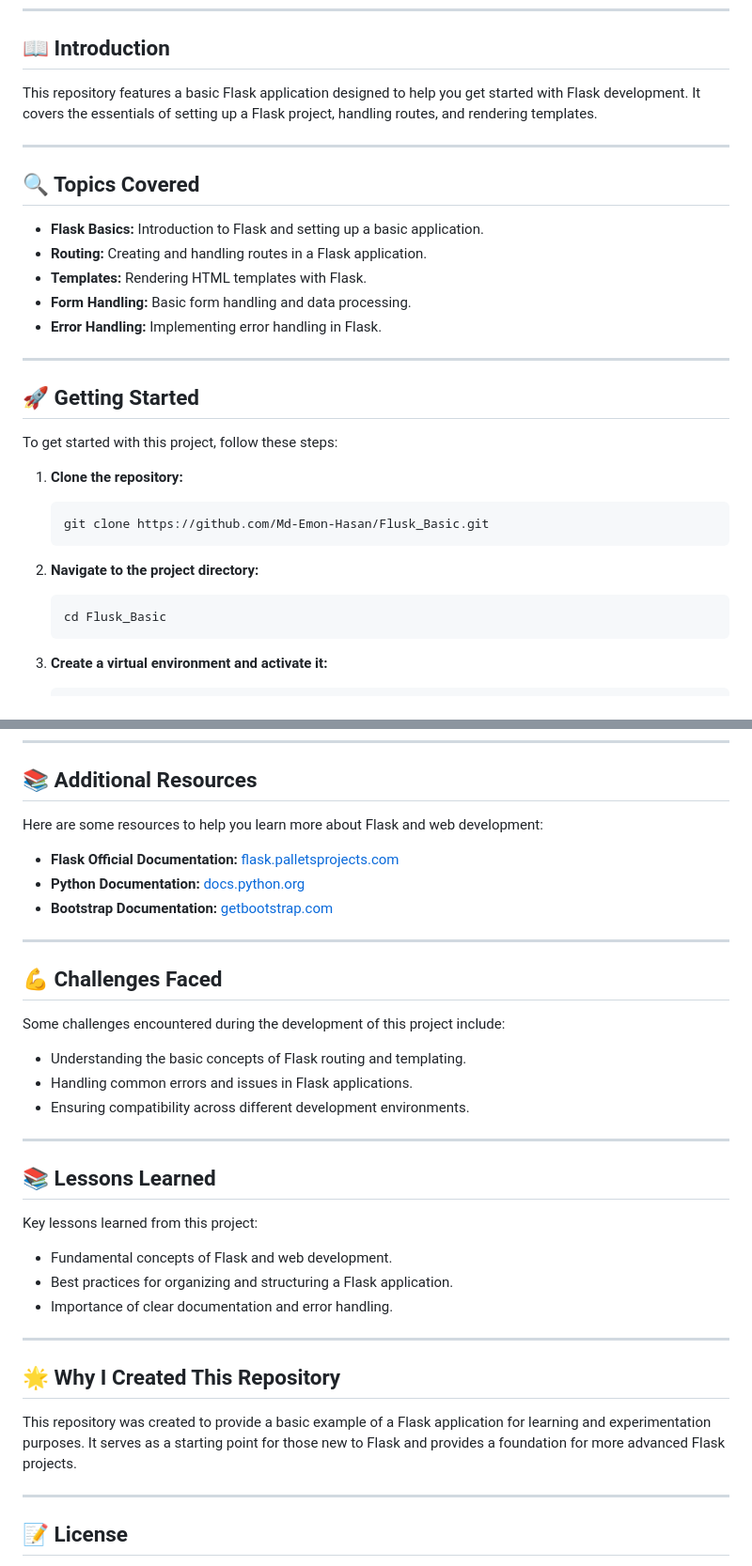
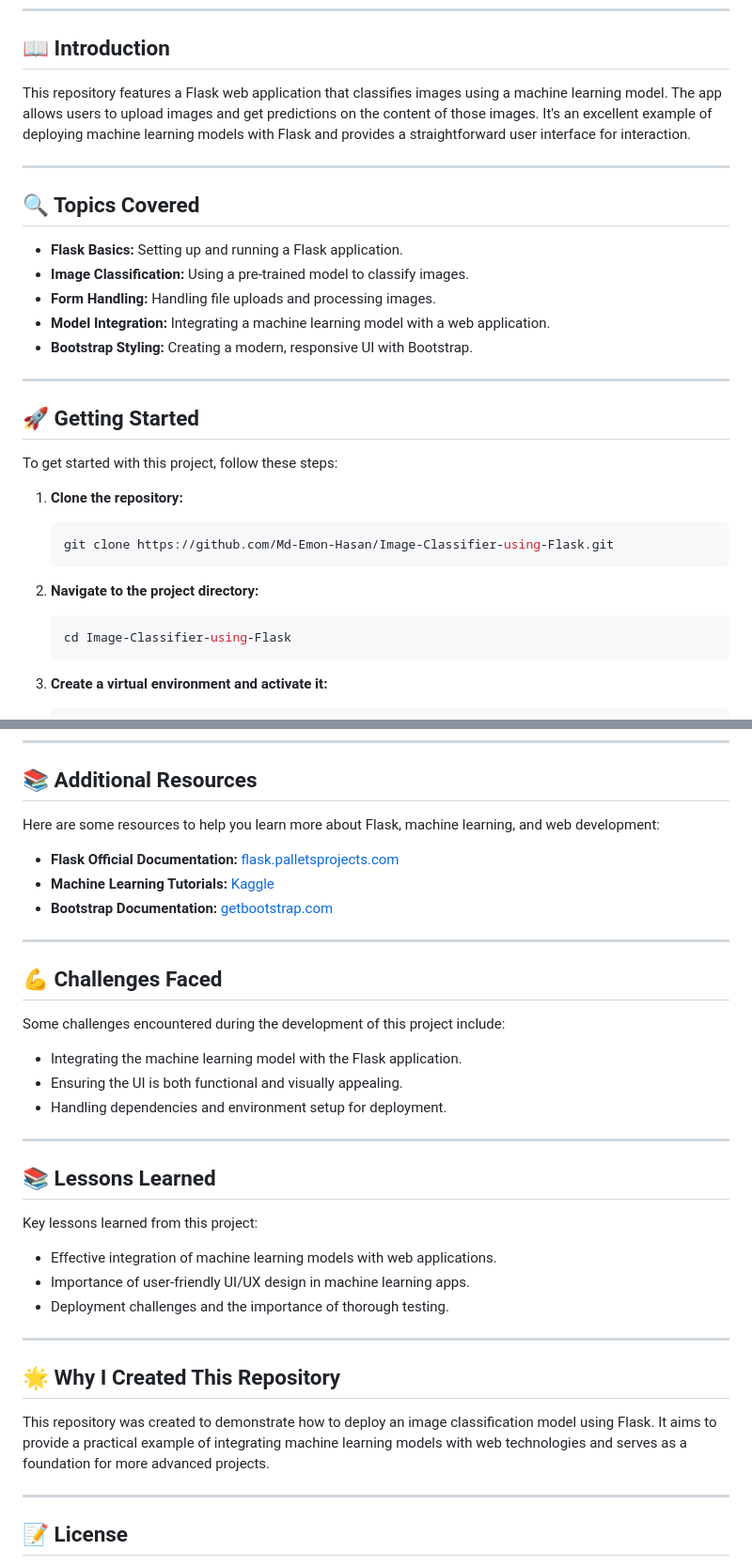
Before and after one commit to Md-Emon-Hasan/ML-Project-Image-Classifier-using-Flask, a Markdown page: README.md, 2 parts joined by grey strips. Shown at 94% size. Drawn GitHub-style.

````diff
--- a/README.md
+++ b/README.md
@@ -21,17 +29,17 @@ Welcome to the **Flusk Tutorial** repository! This project is a simple Flask web
 
 ## 📖 Introduction
 
-This repository features a basic Flask application designed to help you get started with Flask development. It covers the essentials of setting up a Flask project, handling routes, and rendering templates.
+This repository features a Flask web application that classifies images using a machine learning model. The app allows users to upload images and get predictions on the content of those images. It's an excellent example of deploying machine learning models with Flask and provides a straightforward user interface for interaction.
 
 ---
 
 ## 🔍 Topics Covered
 
-- **Flask Basics:** Introduction to Flask and setting up a basic application.
-- **Routing:** Creating and handling routes in a Flask application.
-- **Templates:** Rendering HTML templates with Flask.
-- **Form Handling:** Basic form handling and data processing.
-- **Error Handling:** Implementing error handling in Flask.
+- **Flask Basics:** Setting up and running a Flask application.
+- **Image Classification:** Using a pre-trained model to classify images.
+- **Form Handling:** Handling file uploads and processing images.
+- **Model Integration:** Integrating a machine learning model with a web application.
+- **Bootstrap Styling:** Creating a modern, responsive UI with Bootstrap.
 
 ---
 
@@ -42,13 +50,13 @@ To get started with this project, follow these steps:
 1. **Clone the repository:**
 
    ```bash
-   git clone https://github.com/Md-Emon-Hasan/Flusk_Basic.git
+   git clone https://github.com/Md-Emon-Hasan/Image-Classifier-using-Flask.git
    ```
 
 2. **Navigate to the project directory:**
 
    ```bash
-   cd Flusk_Basic
+   cd Image-Classifier-using-Flask
    ```
 
 3. **Create a virtual environment and activate it:**
@@ -153,10 +167,10 @@ Contributions to this project are welcome! Here's how you can contribute:
 
 ## 📚 Additional Resources
 
-Here are some resources to help you learn more about Flask and web development:
+Here are some resources to help you learn more about Flask, machine learning, and web development:
 
 - **Flask Official Documentation:** [flask.palletsprojects.com](https://flask.palletsprojects.com/)
-- **Python Documentation:** [docs.python.org](https://docs.python.org/)
+- **Machine Learning Tutorials:** [Kaggle](https://www.kaggle.com/learn/overview)
 - **Bootstrap Documentation:** [getbootstrap.com](https://getbootstrap.com/docs/4.5/getting-started/introduction/)
 
 ---
@@ -165,9 +179,9 @@ Here are some resources to help you learn more about Flask and web development:
 
 Some challenges encountered during the development of this project include:
 
-- Understanding the basic concepts of Flask routing and templating.
-- Handling common errors and issues in Flask applications.
-- Ensuring compatibility across different development environments.
+- Integrating the machine learning model with the Flask application.
+- Ensuring the UI is both functional and visually appealing.
+- Handling dependencies and environment setup for deployment.
 
 ---
 
@@ -175,15 +189,15 @@ Some challenges encountered during the development of this project include:
 
 Key lessons learned from this project:
 
-- Fundamental concepts of Flask and web development.
-- Best practices for organizing and structuring a Flask application.
-- Importance of clear documentation and error handling.
+- Effective integration of machine learning models with web applications.
+- Importance of user-friendly UI/UX design in machine learning apps.
+- Deployment challenges and the importance of thorough testing.
 
 ---
 
 ## 🌟 Why I Created This Repository
 
-This repository was created to provide a basic example of a Flask application for learning and experimentation purposes. It serves as a starting point for those new to Flask and provides a foundation for more advanced Flask projects.
+This repository was created to demonstrate how to deploy an image classification model using Flask. It aims to provide a practical example of integrating machine learning models with web technologies and serves as a foundation for more advanced projects.
 
 ---
 
````
Also changed, not shown: other parts of README.md (+28 -12 lines).
